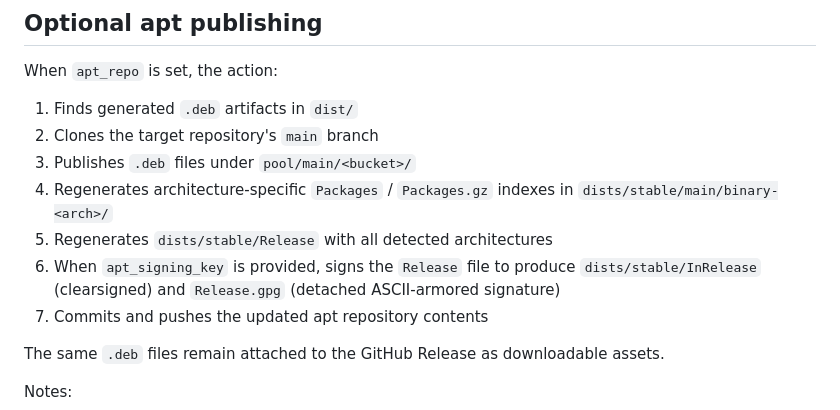
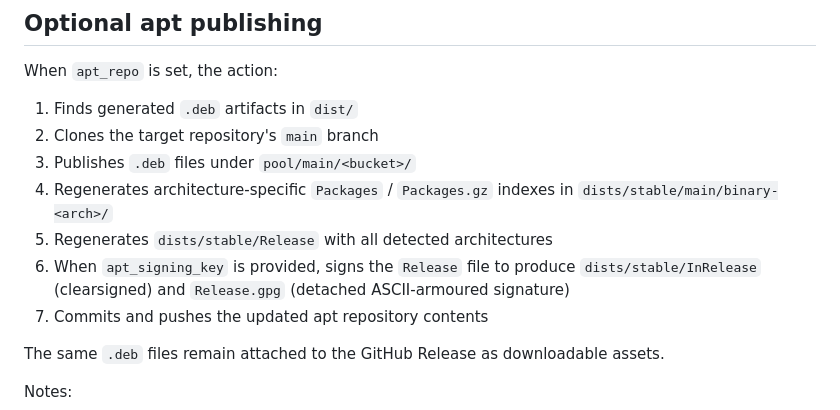
Before and after one commit to MiguelRodo/actions, a Markdown page: go-version-release/README.md, the part around the change. Drawn GitHub-style.

Commit message:
Restore original Go documentation wording

```diff
--- a/go-version-release/README.md
+++ b/go-version-release/README.md
@@ -174,7 +174,7 @@ When `apt_repo` is set, the action:
 3. Publishes `.deb` files under `pool/main/<bucket>/`
 4. Regenerates architecture-specific `Packages` / `Packages.gz` indexes in `dists/stable/main/binary-<arch>/`
 5. Regenerates `dists/stable/Release` with all detected architectures
-6. When `apt_signing_key` is provided, signs the `Release` file to produce `dists/stable/InRelease` (clearsigned) and `Release.gpg` (detached ASCII-armored signature)
+6. When `apt_signing_key` is provided, signs the `Release` file to produce `dists/stable/InRelease` (clearsigned) and `Release.gpg` (detached ASCII-armoured signature)
 7. Commits and pushes the updated apt repository contents
 
 The same `.deb` files remain attached to the GitHub Release as downloadable assets.
```
